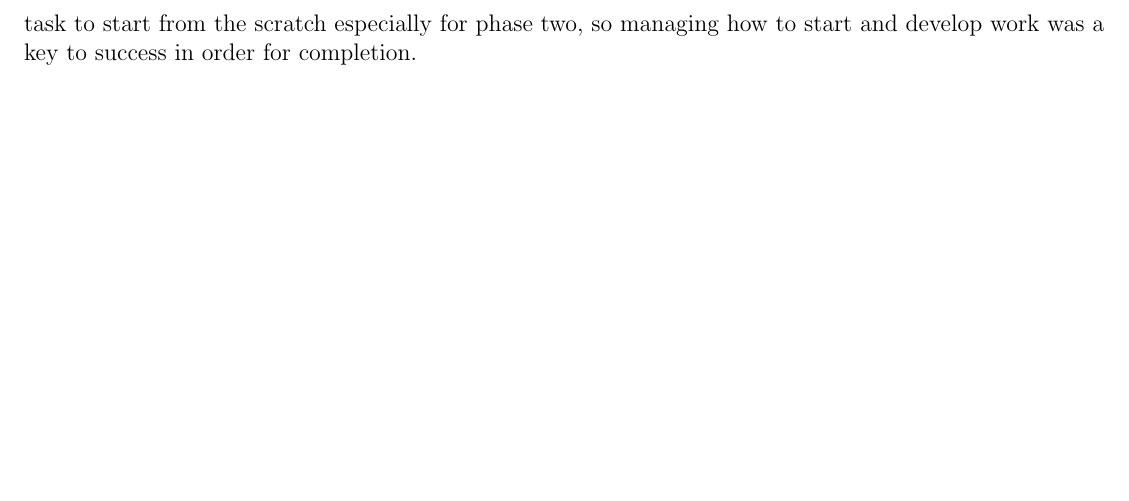
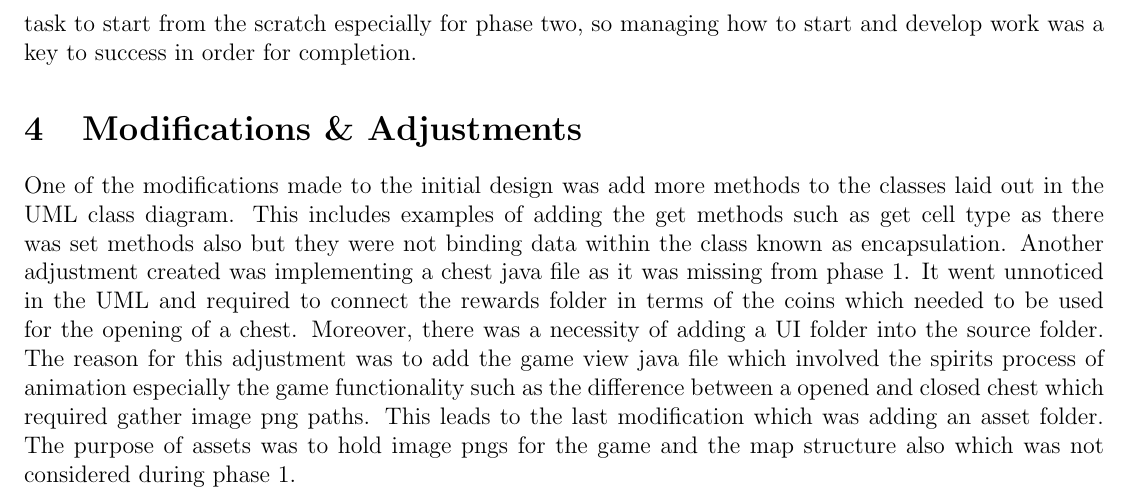
Before and after one commit to MarynaAlmeida/The-Last-Explorer-2D-Arcade-Game, a LaTeX document (Documents/Phase2Report.tex): part of page 2 of 2, cut so that both start at the same text, the shorter picture padded with empty space. Compiled offline with pdfLaTeX.

Commit message:
Finished 80% of report

```diff
--- a/Documents/Phase2Report.tex
+++ b/Documents/Phase2Report.tex
@@ -36,6 +36,11 @@ The phase 2 management process was noted to be split into two parts. The first p
 \section{Biggest Challenges Faced}
 One of the first major challenges faced for the group was managing time. It can be difficult to find time to communicate in meetings or complete tasks among five people whether it was due to school, work, and other outside life components. The second challenge was solving group issues which were unexpected. An example includes missing members in meetings for role dispersion where it was resolved for the person to receiving the remaining tasks left by default. A third challenge was even work distribution among each individual in the group. It was the goal to strive for evenly split tasks, but despite conducting this method it may still lead a few people having a higher workload within their role compared to others that needed to be compromised. The last major challenge was understanding the direction of project. It is not a simple task to start from the scratch especially for phase two, so managing how to start and develop work was a key to success in order for completion.
 
+\section{Modifications \& Adjustments}
+One of the modifications made to the initial design was add more methods to the classes laid out in the UML class diagram. This includes examples of adding the get methods such as get cell type as there was set methods also but they were not binding data within the class known as encapsulation. Another adjustment created was implementing a chest java file as it was missing from phase 1. It went unnoticed in the UML and required to connect the rewards folder in terms of the coins which needed to be used for the opening of a chest. Moreover, there was a necessity of adding a UI folder into the source folder. The reason for this adjustment was to add the game view java file which involved the spirits process of animation especially the game functionality such as the difference between a opened and closed chest which required gather image png paths. This leads to the last modification which was adding an asset folder. The purpose of assets was to hold image pngs for the game and the map structure also which was not considered during phase 1.
+
+
+
 % ================================
 \end{document}
 % ================================
```
